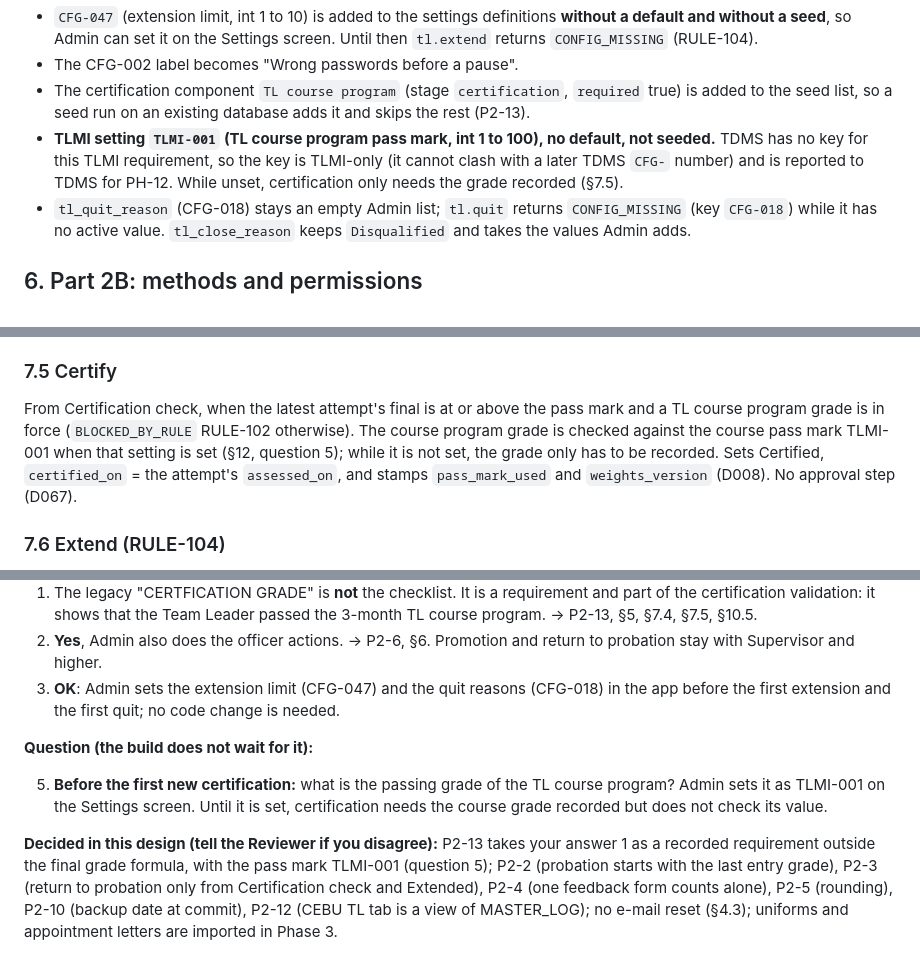
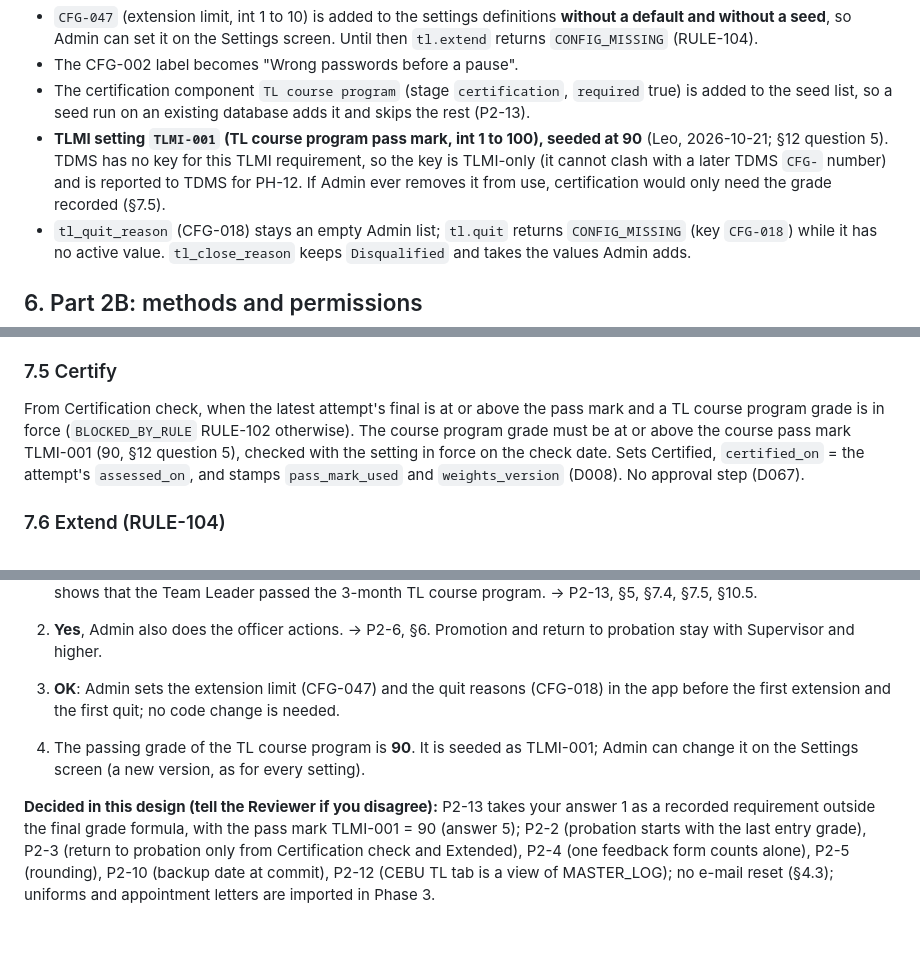
Before and after one commit to lheiiyy/TLMI-AI, a Markdown page: specs/2026-10-21-phase-2-enrollment-certification-design.md, 3 parts joined by grey strips. Drawn GitHub-style; blank space fills up the shorter version.

```diff
--- a/specs/2026-10-21-phase-2-enrollment-certification-design.md
+++ b/specs/2026-10-21-phase-2-enrollment-certification-design.md
@@ -131,7 +131,7 @@ Settings and lookups:
 - `CFG-047` (extension limit, int 1 to 10) is added to the settings definitions **without a default and without a seed**, so Admin can set it on the Settings screen. Until then `tl.extend` returns `CONFIG_MISSING` (RULE-104).
 - The CFG-002 label becomes "Wrong passwords before a pause".
 - The certification component `TL course program` (stage `certification`, `required` true) is added to the seed list, so a seed run on an existing database adds it and skips the rest (P2-13).
-- **TLMI setting `TLMI-001` (TL course program pass mark, int 1 to 100), no default, not seeded.** TDMS has no key for this TLMI requirement, so the key is TLMI-only (it cannot clash with a later TDMS `CFG-` number) and is reported to TDMS for PH-12. While unset, certification only needs the grade recorded (§7.5).
+- **TLMI setting `TLMI-001` (TL course program pass mark, int 1 to 100), seeded at 90** (Leo, 2026-10-21; §12 question 5). TDMS has no key for this TLMI requirement, so the key is TLMI-only (it cannot clash with a later TDMS `CFG-` number) and is reported to TDMS for PH-12. If Admin ever removes it from use, certification would only need the grade recorded (§7.5).
 - `tl_quit_reason` (CFG-018) stays an empty Admin list; `tl.quit` returns `CONFIG_MISSING` (key `CFG-018`) while it has no active value. `tl_close_reason` keeps `Disqualified` and takes the values Admin adds.
 
 ## 6. Part 2B: methods and permissions
@@ -191,7 +191,7 @@ final = (w_checklist x checklist + w_exam x exam + w_feedback x feedback) / 100,
 
 ### 7.5 Certify
 
-From Certification check, when the latest attempt's final is at or above the pass mark and a TL course program grade is in force (`BLOCKED_BY_RULE` RULE-102 otherwise). The course program grade is checked against the course pass mark TLMI-001 when that setting is set (§12, question 5); while it is not set, the grade only has to be recorded. Sets Certified, `certified_on` = the attempt's `assessed_on`, and stamps `pass_mark_used` and `weights_version` (D008). No approval step (D067).
+From Certification check, when the latest attempt's final is at or above the pass mark and a TL course program grade is in force (`BLOCKED_BY_RULE` RULE-102 otherwise). The course program grade must be at or above the course pass mark TLMI-001 (90, §12 question 5), checked with the setting in force on the check date. Sets Certified, `certified_on` = the attempt's `assessed_on`, and stamps `pass_mark_used` and `weights_version` (D008). No approval step (D067).
 
 ### 7.6 Extend (RULE-104)
 
@@ -341,8 +341,6 @@ It never guesses a value that has no officer decision, never merges two persons
 2. **Yes**, Admin also does the officer actions. → P2-6, §6. Promotion and return to probation stay with Supervisor and higher.
 3. **OK**: Admin sets the extension limit (CFG-047) and the quit reasons (CFG-018) in the app before the first extension and the first quit; no code change is needed.
 
-**Question (the build does not wait for it):**
+5. The passing grade of the TL course program is **90**. It is seeded as TLMI-001; Admin can change it on the Settings screen (a new version, as for every setting).
 
-5. **Before the first new certification:** what is the passing grade of the TL course program? Admin sets it as TLMI-001 on the Settings screen. Until it is set, certification needs the course grade recorded but does not check its value.
-
-**Decided in this design (tell the Reviewer if you disagree):** P2-13 takes your answer 1 as a recorded requirement outside the final grade formula, with the pass mark TLMI-001 (question 5); P2-2 (probation starts with the last entry grade), P2-3 (return to probation only from Certification check and Extended), P2-4 (one feedback form counts alone), P2-5 (rounding), P2-10 (backup date at commit), P2-12 (CEBU TL tab is a view of MASTER_LOG); no e-mail reset (§4.3); uniforms and appointment letters are imported in Phase 3.
+**Decided in this design (tell the Reviewer if you disagree):** P2-13 takes your answer 1 as a recorded requirement outside the final grade formula, with the pass mark TLMI-001 = 90 (answer 5); P2-2 (probation starts with the last entry grade), P2-3 (return to probation only from Certification check and Extended), P2-4 (one feedback form counts alone), P2-5 (rounding), P2-10 (backup date at commit), P2-12 (CEBU TL tab is a view of MASTER_LOG); no e-mail reset (§4.3); uniforms and appointment letters are imported in Phase 3.
```
Also changed, not shown: other parts of specs/2026-10-21-phase-2-enrollment-certification-design.md (+1 -1 lines), plans/2026-10-21-phase-2-build-plan.md (+4 -4 lines).
